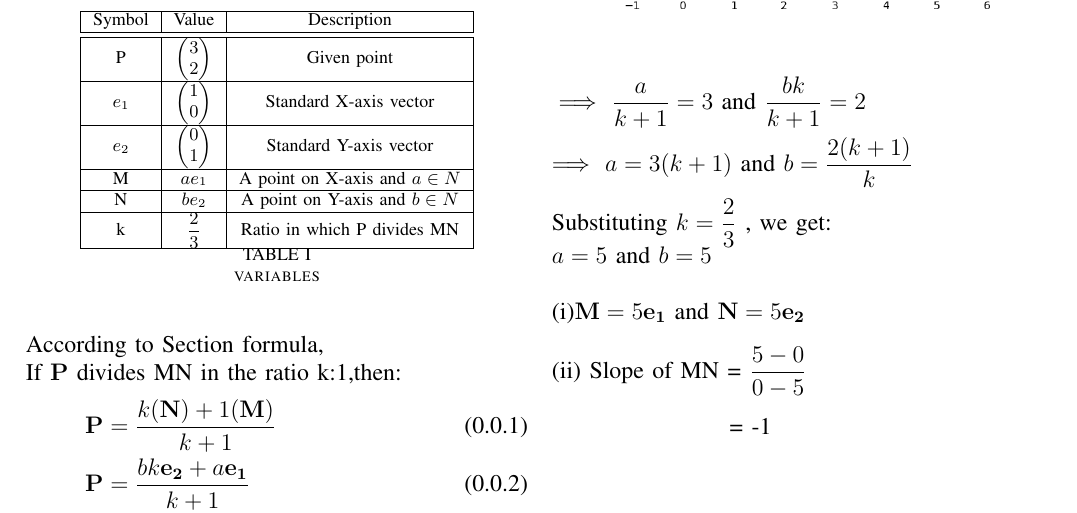
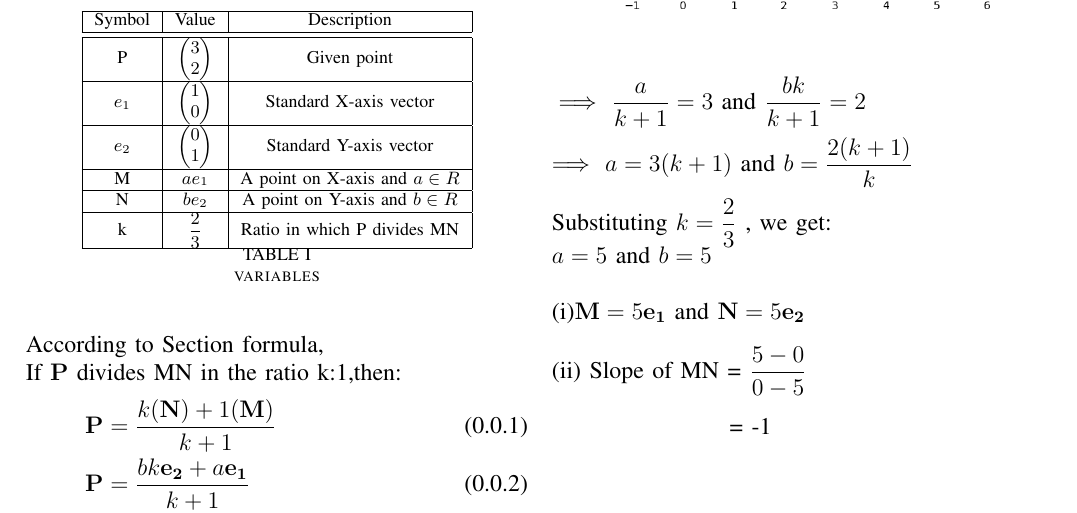
Before and after one commit to NareshBandaru13/assignment, a LaTeX paper (main.tex): part of the page, cut so that both start at the same text. Compiled offline with pdfLaTeX.

Commit message:
Add files via upload

```diff
--- a/main.tex
+++ b/main.tex
@@ -122,9 +122,9 @@ $e_1$ & $\myvec{1\\0}$ & Standard X-axis vector\\
 \hline
 $e_2$ & $\myvec{0\\1}$ & Standard Y-axis vector\\
 \hline
-M & $ae_1$ & A point on X-axis and $a\in N$\\
+M & $ae_1$ & A point on X-axis and $a\in R$\\
 \hline
-N & $be_2$ & A point on Y-axis and $b\in N$\\
+N & $be_2$ & A point on Y-axis and $b\in R$\\
 \hline
 k & $\dfrac{2}{3}$ & Ratio in which P divides MN\\
 \hline
```
Also changed, not shown: main.pdf, 2 other files.
